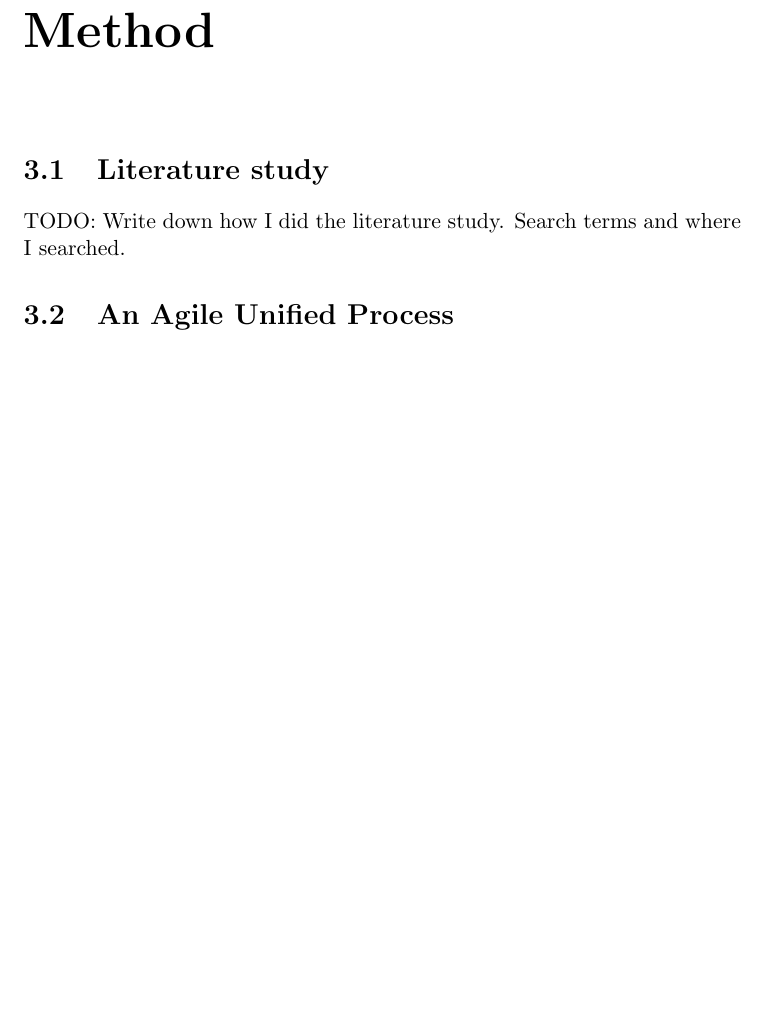
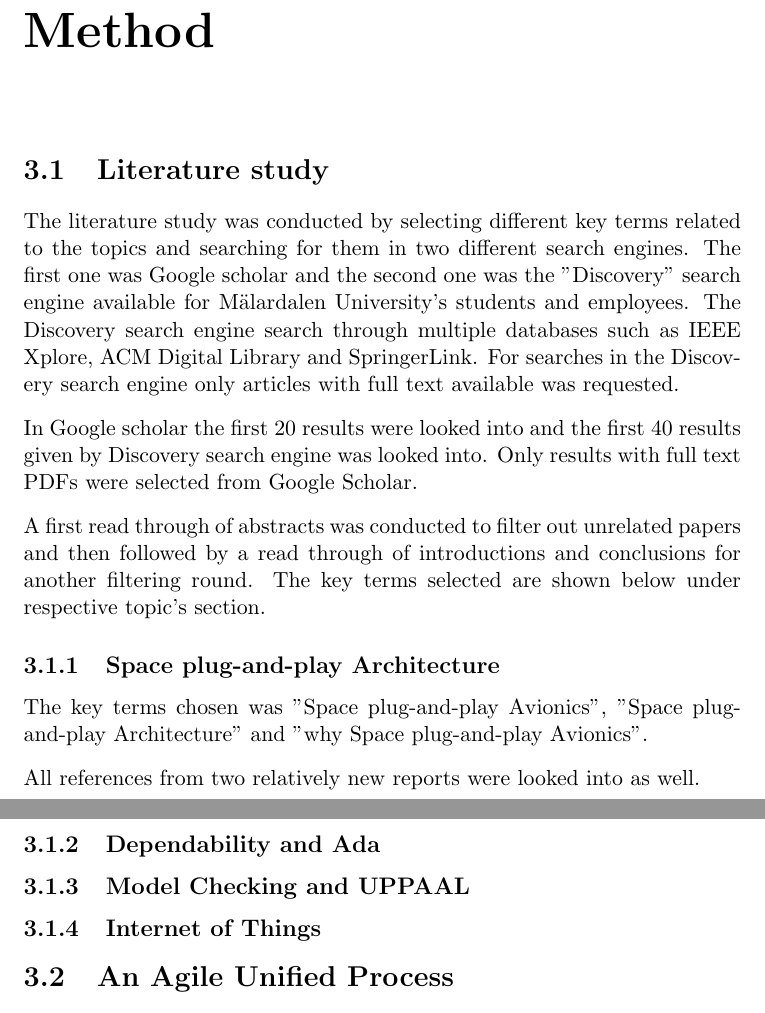
Before and after one commit to christofferholmstedt/dva501-master-thesis-report, a LaTeX thesis (report/main.tex, which reads report/method.tex): part of page 14 of 33 before the commit and two parts of pages 15 and 16 of 34 after it, the two joined at a grey line, cut so that both start at the same text, the shorter picture padded with empty space. Compiled offline with pdfLaTeX.

Commit message:
Added some text on how the literature study was conducted.

```diff
--- a/report/method.tex
+++ b/report/method.tex
@@ -1,7 +1,35 @@
 \chapter{Method}\label{ch:method}
 \section{Literature study}
-TODO: Write down how I did the literature study. Search terms and where I
-searched.
+The literature study was conducted by selecting different key terms related to
+the topics and searching for them in two different search engines. The first
+one was Google scholar and the second one was the "Discovery" search engine
+available for Mälardalen University's students and employees. The Discovery
+search engine search through multiple databases such as IEEE Xplore,
+ACM Digital Library and SpringerLink. For searches in the Discovery search
+engine only articles with full text available was requested.
+
+In Google scholar the first 20 results were looked into and the first 40
+results given by Discovery search engine was looked into. Only results with
+full text PDFs were selected from Google Scholar.
+
+A first read through of abstracts was conducted to filter out unrelated
+papers and then followed by a read through of introductions and conclusions for
+another filtering round. The key terms selected are shown below under
+respective topic's section.
+
+\subsection{Space plug-and-play Architecture}
+The key terms chosen was "Space plug-and-play Avionics", "Space
+plug-and-play Architecture" and "why Space plug-and-play Avionics".
+
+All references from two relatively new reports were looked into as well.
+
+% space plug-and-pay avionics
+%AFRL plug and play spacecraft avionics.
+%developing an ontology.
+
+\subsection{Dependability and Ada}
+\subsection{Model Checking and UPPAAL}
+\subsection{Internet of Things}
 
 \section{An Agile Unified Process}
 \subsection{Requirements Analysis}
```
